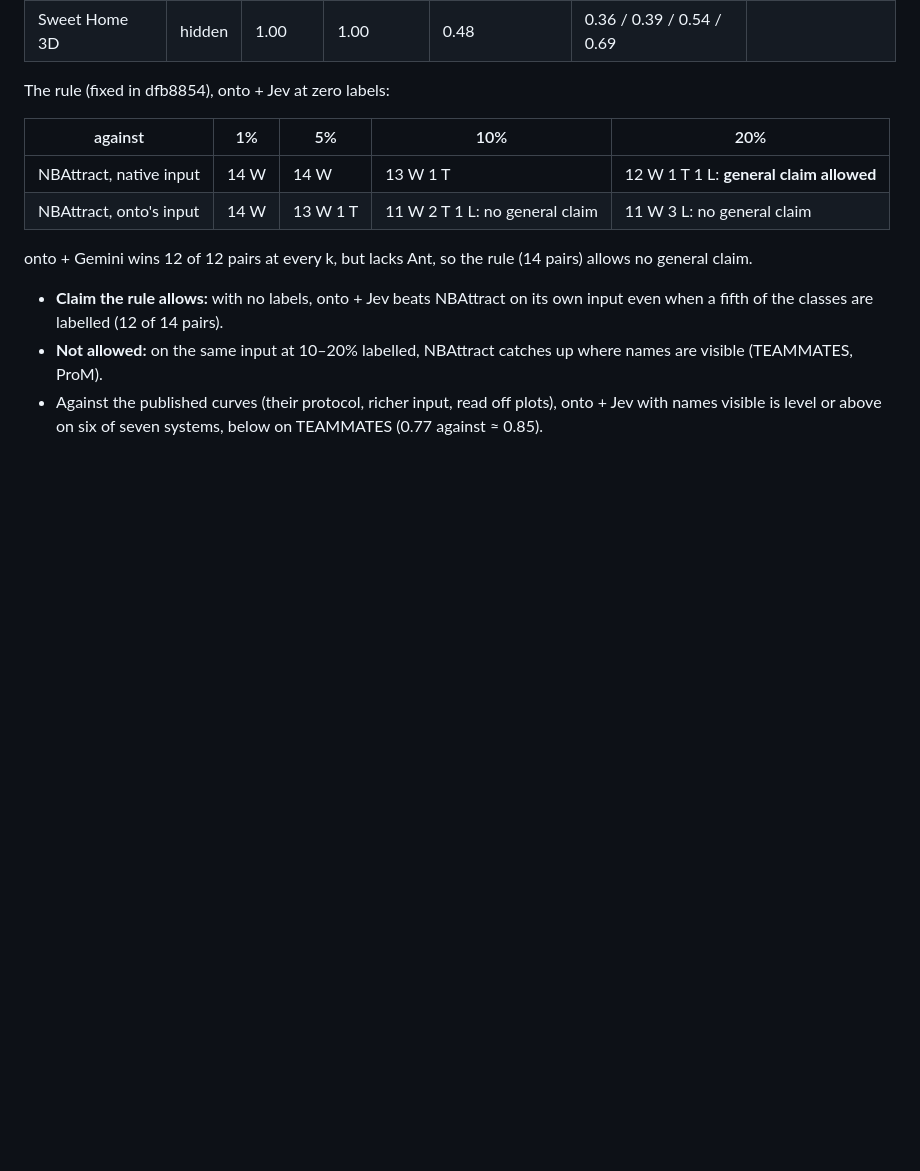
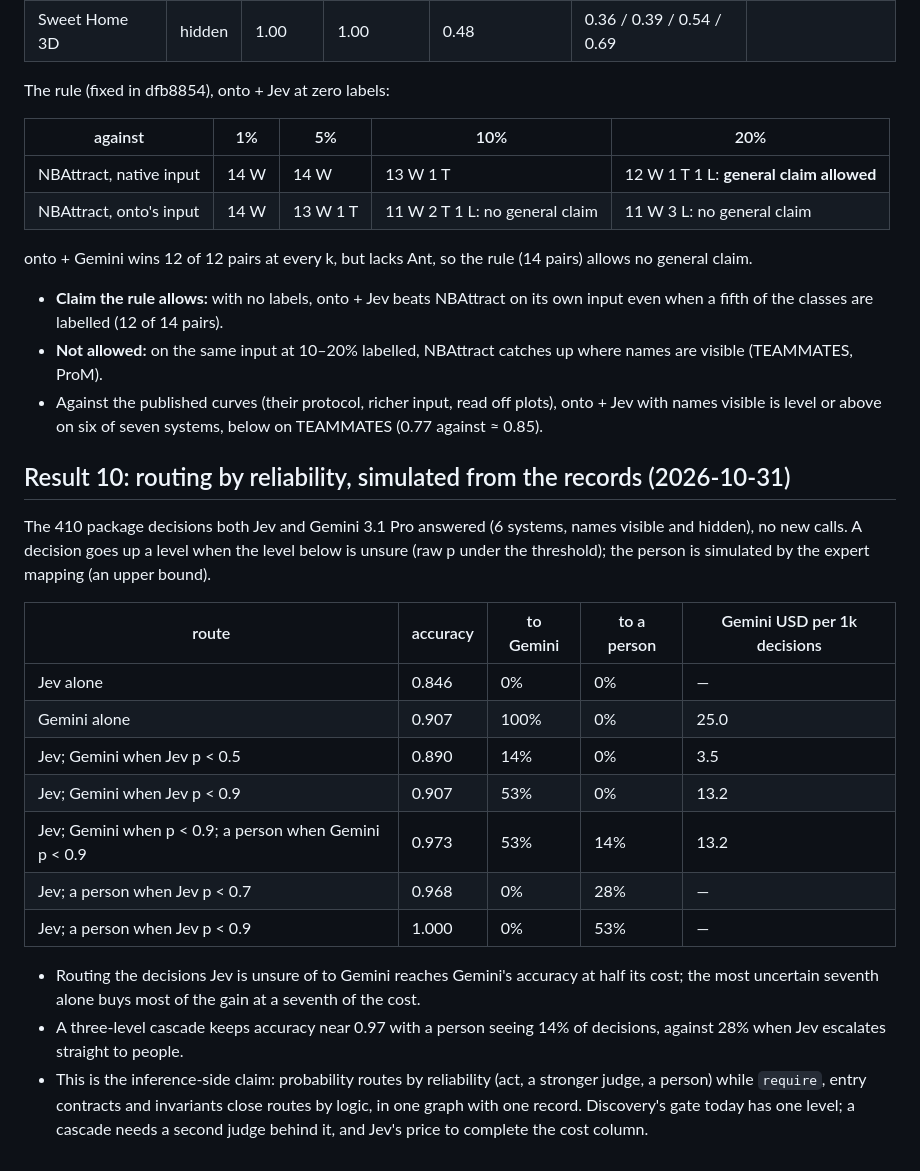
Before and after one commit to cemphlvn/onto, a Markdown page: demos/thin-agent/EVALS.md, the part around the change. Drawn GitHub-style; blank space fills up the shorter version.

Commit message:
routing by reliability, simulated from the records: Jev then Gemini reaches Gemini's accuracy at half its cost; a three-level cascade halves a person's share
Signed-off-by: cemphlvn <phlvncm@gmail.com>

```diff
--- a/demos/thin-agent/EVALS.md
+++ b/demos/thin-agent/EVALS.md
@@ -663,3 +663,31 @@ rule (14 pairs) allows no general claim.
 - Against the published curves (their protocol, richer input, read off
   plots), onto + Jev with names visible is level or above on six of
   seven systems, below on TEAMMATES (0.77 against ≈ 0.85).
+
+## Result 10: routing by reliability, simulated from the records (2026-10-31)
+
+The 410 package decisions both Jev and Gemini 3.1 Pro answered (6
+systems, names visible and hidden), no new calls. A decision goes up a
+level when the level below is unsure (raw p under the threshold); the
+person is simulated by the expert mapping (an upper bound).
+
+| route | accuracy | to Gemini | to a person | Gemini USD per 1k decisions |
+|---|---|---|---|---|
+| Jev alone | 0.846 | 0% | 0% | — |
+| Gemini alone | 0.907 | 100% | 0% | 25.0 |
+| Jev; Gemini when Jev p < 0.5 | 0.890 | 14% | 0% | 3.5 |
+| Jev; Gemini when Jev p < 0.9 | 0.907 | 53% | 0% | 13.2 |
+| Jev; Gemini when p < 0.9; a person when Gemini p < 0.9 | 0.973 | 53% | 14% | 13.2 |
+| Jev; a person when Jev p < 0.7 | 0.968 | 0% | 28% | — |
+| Jev; a person when Jev p < 0.9 | 1.000 | 0% | 53% | — |
+
+- Routing the decisions Jev is unsure of to Gemini reaches Gemini's
+  accuracy at half its cost; the most uncertain seventh alone buys most
+  of the gain at a seventh of the cost.
+- A three-level cascade keeps accuracy near 0.97 with a person seeing
+  14% of decisions, against 28% when Jev escalates straight to people.
+- This is the inference-side claim: probability routes by reliability
+  (act, a stronger judge, a person) while `require`, entry contracts
+  and invariants close routes by logic, in one graph with one record.
+  Discovery's gate today has one level; a cascade needs a second judge
+  behind it, and Jev's price to complete the cost column.
```
